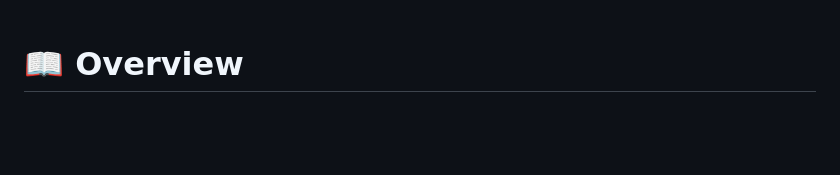
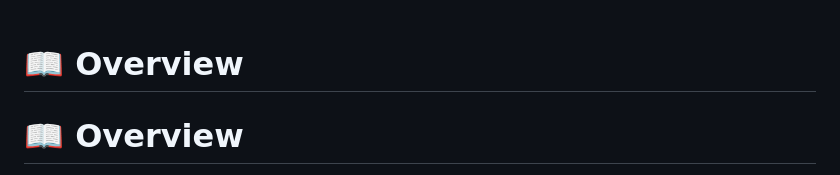
Before and after one commit to kanndil/PathView, a Markdown page: README.md, the part around the change printed below. GitHub-like rendering; blank space fills up the shorter version.

```diff
--- a/README.md
+++ b/README.md
@@ -23,4 +23,7 @@
 <br/><br/>
 
 # 📖 Overview
+
+# 📖 Overview
+
 <p align="justify">
```
Also changed, not shown: other parts of README.md (+4 -2 lines).
